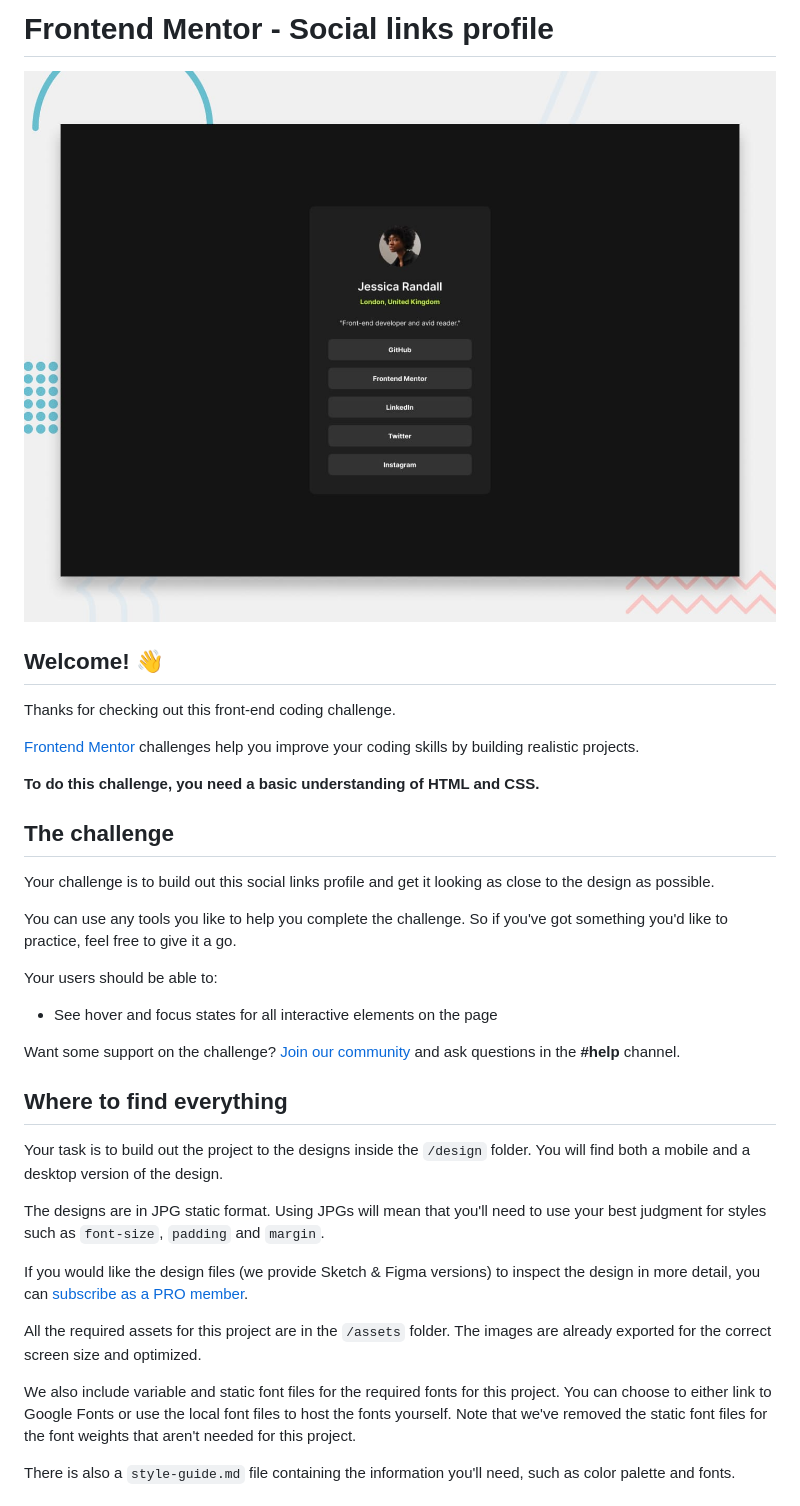
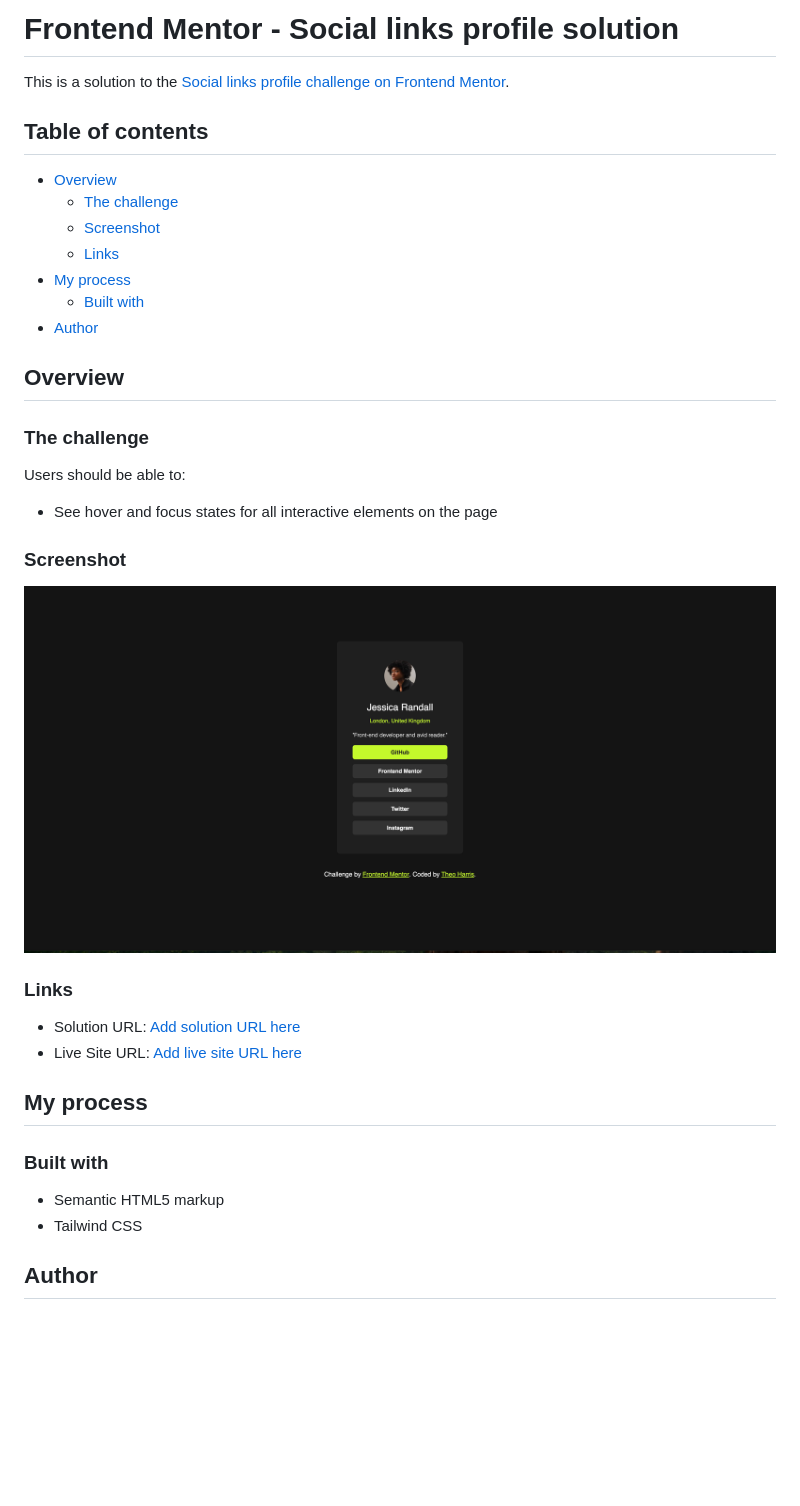
Before and after one commit to Theosaurus-Rex/social-links-profile, a Markdown page: README.md, the part around the change printed below. Rendered like a GitHub page; pictures changed too: assets/images/screenshot.png (added); blank space fills up the shorter version.

Commit message:
docs: Update readme

```diff
--- a/README.md
+++ b/README.md
@@ -1,38 +1,40 @@
-# Frontend Mentor - Social links profile
+# Frontend Mentor - Social links profile solution
 
-![Design preview for the Social links profile coding challenge](./preview.jpg)
+This is a solution to the [Social links profile challenge on Frontend Mentor](https://www.frontendmentor.io/challenges/social-links-profile-UG32l9m6dQ).
 
-## Welcome! 👋
+## Table of contents
 
-Thanks for checking out this front-end coding challenge.
+- [Overview](#overview)
+  - [The challenge](#the-challenge)
+  - [Screenshot](#screenshot)
+  - [Links](#links)
+- [My process](#my-process)
+  - [Built with](#built-with)
+- [Author](#author)
 
-[Frontend Mentor](https://www.frontendmentor.io) challenges help you improve your coding skills by building realistic projects.
+## Overview
 
-**To do this challenge, you need a basic understanding of HTML and CSS.**
+### The challenge
 
-## The challenge
-
-Your challenge is to build out this social links profile and get it looking as close to the design as possible.
-
-You can use any tools you like to help you complete the challenge. So if you've got something you'd like to practice, feel free to give it a go.
-
-Your users should be able to:
+Users should be able to:
 
 - See hover and focus states for all interactive elements on the page
 
-Want some support on the challenge? [Join our community](https://www.frontendmentor.io/community) and ask questions in the **#help** channel.
+### Screenshot
 
-## Where to find everything
+![A screenshot of a website showcasing a list of links to social media accounts for someone named Jessica Randall.](assets/images/screenshot.png)
 
-Your task is to build out the project to the designs inside the `/design` folder. You will find both a mobile and a desktop version of the design.
+### Links
 
-The designs are in JPG static format. Using JPGs will mean that you'll need to use your best judgment for styles such as `font-size`, `padding` and `margin`.
+- Solution URL: [Add solution URL here](https://your-solution-url.com)
+- Live Site URL: [Add live site URL here](https://your-live-site-url.com)
 
-If you would like the design files (we provide Sketch & Figma versions) to inspect the design in more detail, you can [subscribe as a PRO member](https://www.frontendmentor.io/pro).
+## My process
 
-All the required assets for this project are in the `/assets` folder. The images are already exported for the correct screen size and optimized.
+### Built with
 
-We also include variable and static font files for the required fonts for this project. You can choose to either link to Google Fonts or use the local font files to host the fonts yourself. Note that we've removed the static font files for the font weights that aren't needed for this project.
+- Semantic HTML5 markup
+- Tailwind CSS
 
-There is also a `style-guide.md` file containing the information you'll need, such as color palette and fonts.
+## Author
 
```
Also changed, not shown: other parts of README.md (+3 -56 lines), README-template.md (deleted, +0 -110 lines).
